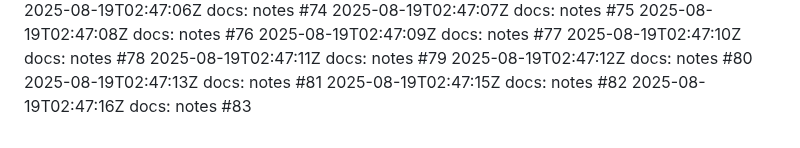
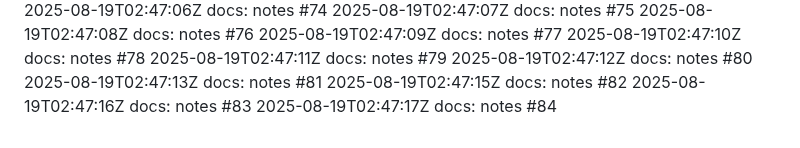
Before and after one commit to thongsao2020/blog-me, a Markdown page: NOTES.md, the part around the change. GitHub-like rendering.

Commit message:
docs: notes (84/100)

```diff
--- a/NOTES.md
+++ b/NOTES.md
@@ -482,3 +482,4 @@
 2025-08-19T02:47:13Z docs: notes #81
 2025-08-19T02:47:15Z docs: notes #82
 2025-08-19T02:47:16Z docs: notes #83
+2025-08-19T02:47:17Z docs: notes #84
```
